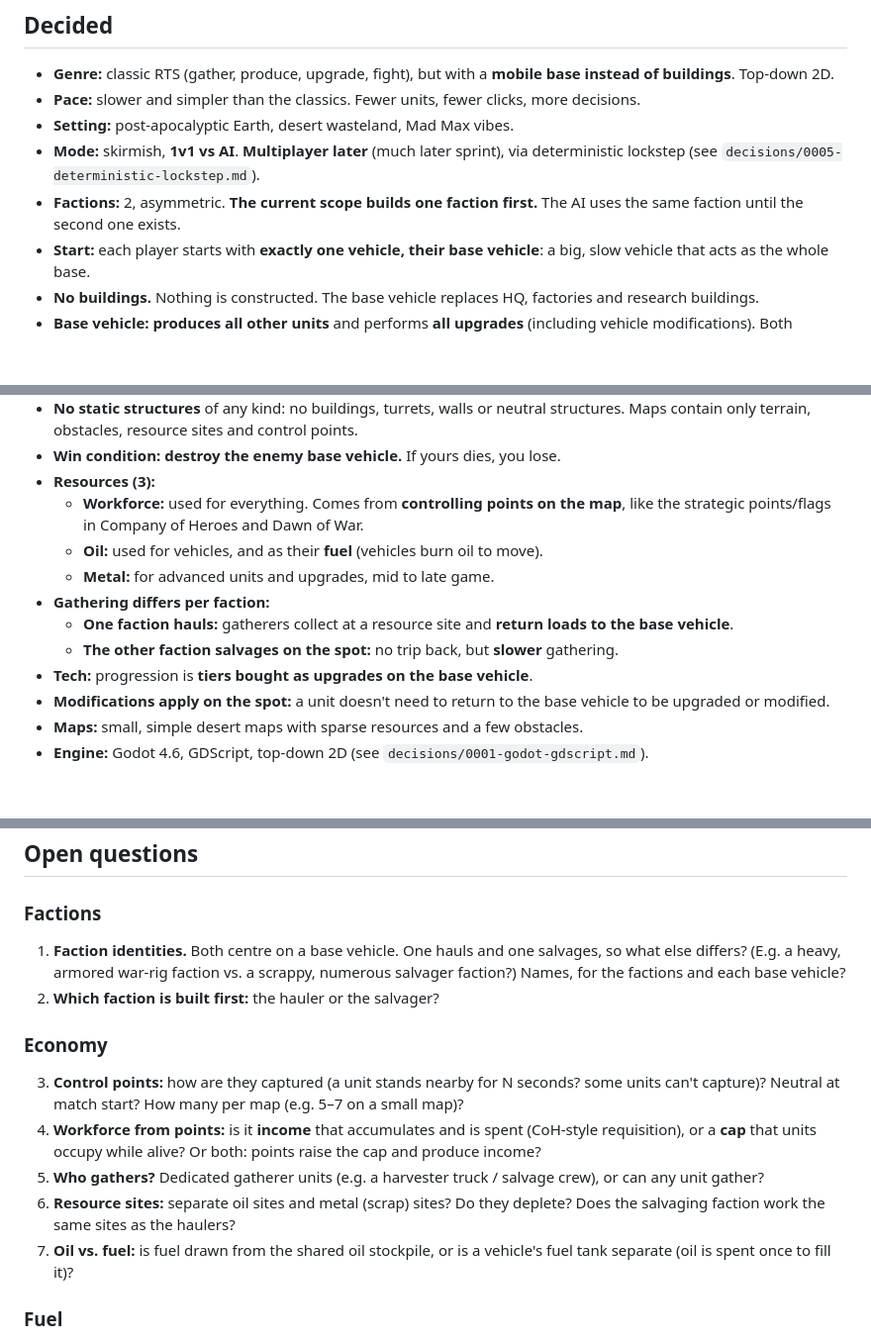
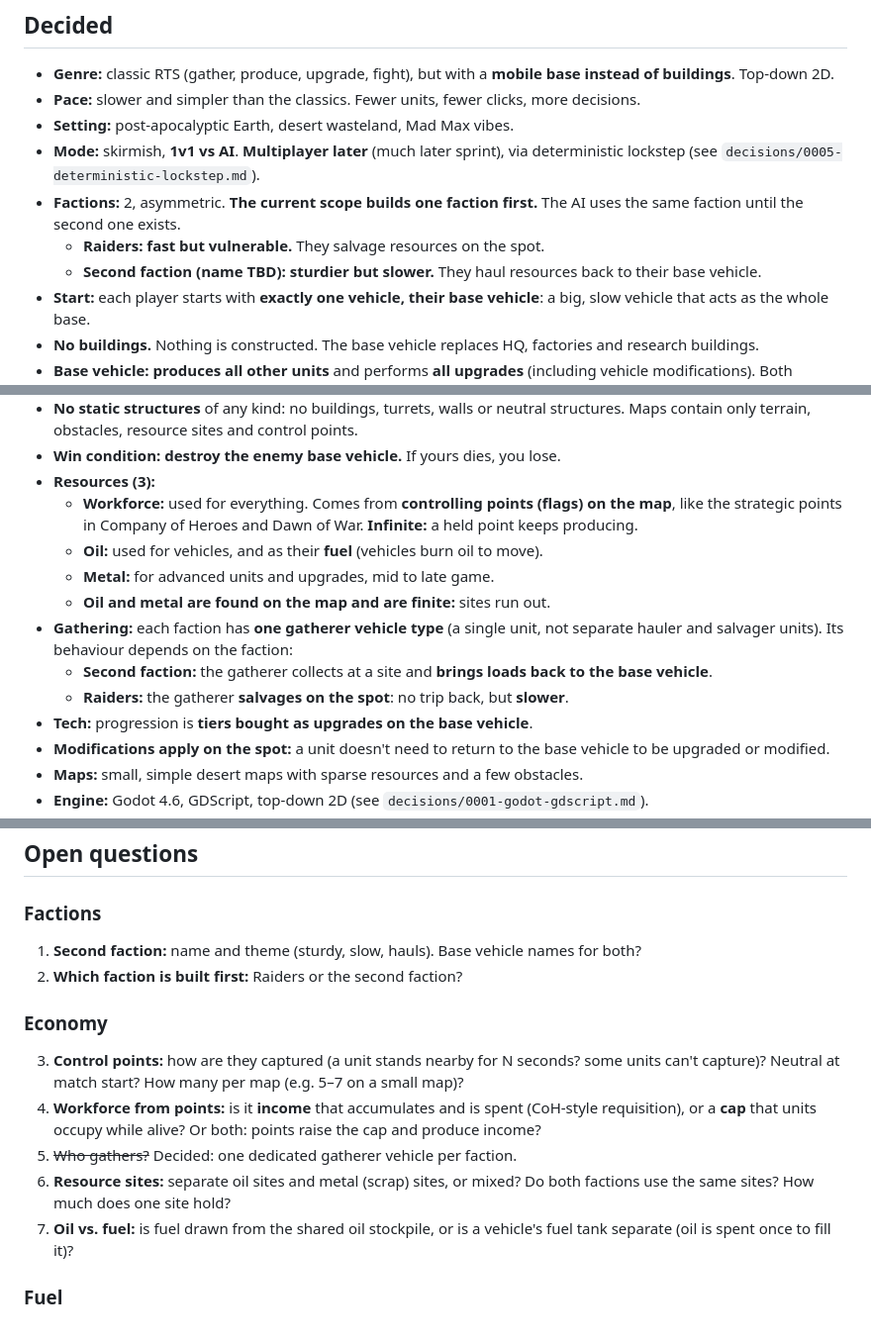
Before and after one commit to ThemDask/rugged_oil, a Markdown page: docs/design.md, 3 parts joined by grey strips. Shown at 99% size. Rendered like a GitHub page; blank space fills up the shorter version.

Commit message:
Design: Raiders vs sturdy faction, finite oil/metal, infinite workforce, one gatherer type
Co-Authored-By: Claude Opus 5.5 <noreply@anthropic.com>

```diff
--- a/docs/design.md
+++ b/docs/design.md
@@ -21,6 +21,9 @@ Golden-era RTS mechanics (StarCraft, Red Alert 2), at a **slower, simpler pace**
   deterministic lockstep (see `decisions/0005-deterministic-lockstep.md`).
 - **Factions:** 2, asymmetric. **The current scope builds one faction first.** The AI uses the
   same faction until the second one exists.
+  - **Raiders:** **fast but vulnerable.** They salvage resources on the spot.
+  - **Second faction (name TBD):** **sturdier but slower.** They haul resources back to their
+    base vehicle.
 - **Start:** each player starts with **exactly one vehicle, their base vehicle**: a big, slow
   vehicle that acts as the whole base.
 - **No buildings.** Nothing is constructed. The base vehicle replaces HQ, factories and
@@ -36,14 +39,17 @@ Golden-era RTS mechanics (StarCraft, Red Alert 2), at a **slower, simpler pace**
   Maps contain only terrain, obstacles, resource sites and control points.
 - **Win condition:** **destroy the enemy base vehicle.** If yours dies, you lose.
 - **Resources (3):**
-  - **Workforce:** used for everything. Comes from **controlling points on the map**, like the
-    strategic points/flags in Company of Heroes and Dawn of War.
+  - **Workforce:** used for everything. Comes from **controlling points (flags) on the map**,
+    like the strategic points in Company of Heroes and Dawn of War. **Infinite:** a held point
+    keeps producing.
   - **Oil:** used for vehicles, and as their **fuel** (vehicles burn oil to move).
   - **Metal:** for advanced units and upgrades, mid to late game.
-- **Gathering differs per faction:**
-  - **One faction hauls:** gatherers collect at a resource site and **return loads to the base
+  - **Oil and metal are found on the map and are finite:** sites run out.
+- **Gathering:** each faction has **one gatherer vehicle type** (a single unit, not separate
+  hauler and salvager units). Its behaviour depends on the faction:
+  - **Second faction:** the gatherer collects at a site and **brings loads back to the base
     vehicle**.
-  - **The other faction salvages on the spot:** no trip back, but **slower** gathering.
+  - **Raiders:** the gatherer **salvages on the spot**: no trip back, but **slower**.
 - **Tech:** progression is **tiers bought as upgrades on the base vehicle**.
 - **Modifications apply on the spot:** a unit doesn't need to return to the base vehicle to
   be upgraded or modified.
@@ -101,10 +107,8 @@ units (or the base vehicle itself) to resource sites. Losing oil supply hurts ve
 ## Open questions
 
 ### Factions
-1. **Faction identities.** Both centre on a base vehicle. One hauls and one salvages, so what
-   else differs? (E.g. a heavy, armored war-rig faction vs. a scrappy, numerous salvager
-   faction?) Names, for the factions and each base vehicle?
-2. **Which faction is built first:** the hauler or the salvager?
+1. **Second faction:** name and theme (sturdy, slow, hauls). Base vehicle names for both?
+2. **Which faction is built first:** Raiders or the second faction?
 
 ### Economy
 3. **Control points:** how are they captured (a unit stands nearby for N seconds? some units
@@ -112,10 +116,9 @@ units (or the base vehicle itself) to resource sites. Losing oil supply hurts ve
 4. **Workforce from points:** is it **income** that accumulates and is spent (CoH-style
    requisition), or a **cap** that units occupy while alive? Or both: points raise the cap and
    produce income?
-5. **Who gathers?** Dedicated gatherer units (e.g. a harvester truck / salvage crew), or can any
-   unit gather?
-6. **Resource sites:** separate oil sites and metal (scrap) sites? Do they deplete? Does the
-   salvaging faction work the same sites as the haulers?
+5. ~~Who gathers?~~ Decided: one dedicated gatherer vehicle per faction.
+6. **Resource sites:** separate oil sites and metal (scrap) sites, or mixed? Do both factions
+   use the same sites? How much does one site hold?
 7. **Oil vs. fuel:** is fuel drawn from the shared oil stockpile, or is a vehicle's fuel tank
    separate (oil is spent once to fill it)?
 
```
